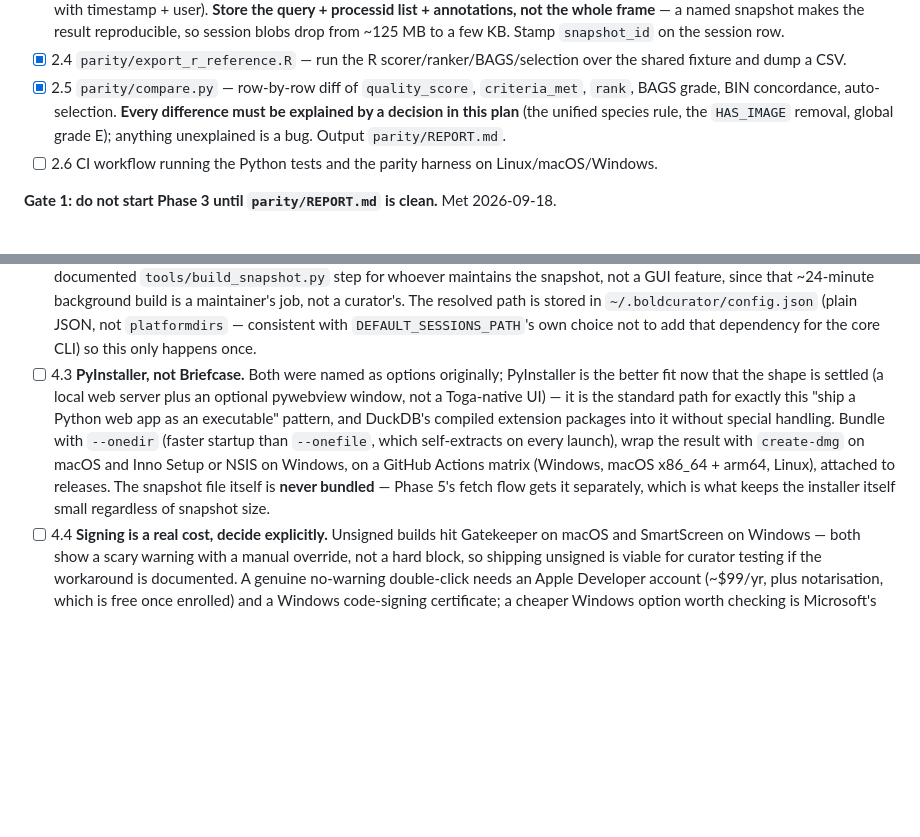
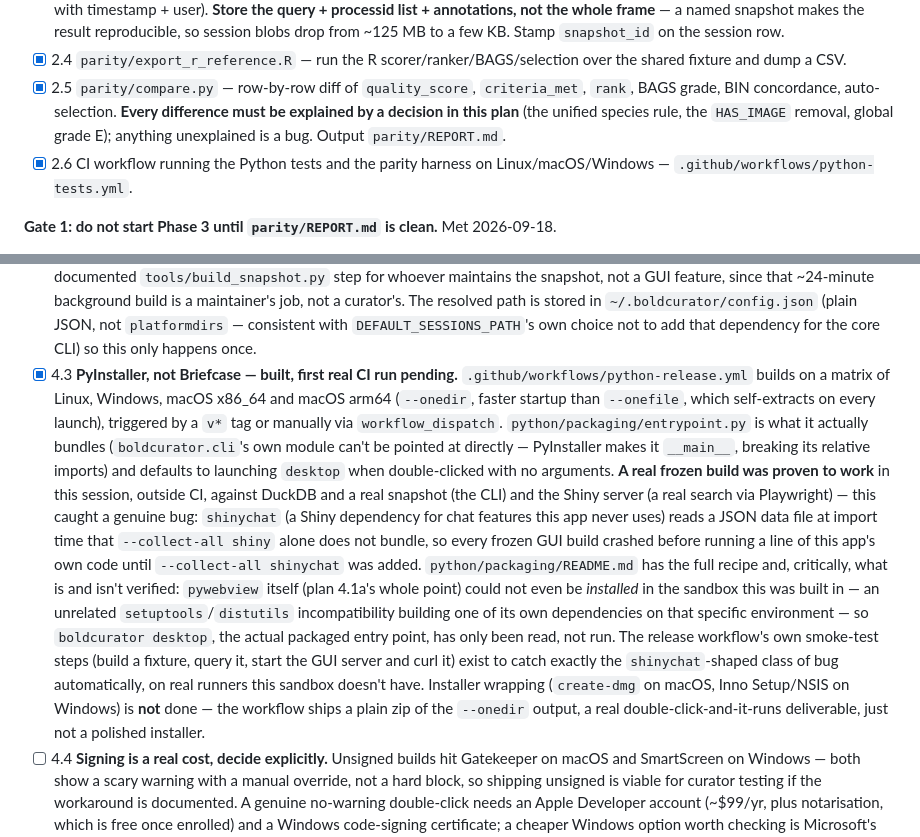
Before and after one commit to bge-barcoding/BOLDcuratoR, a Markdown page: docs/python-app-plan.md, 2 parts joined by grey strips. Rendered like a GitHub page; blank space fills up the shorter version.

```diff
--- a/docs/python-app-plan.md
+++ b/docs/python-app-plan.md
@@ -417,7 +417,8 @@ immediately against a synthetic fixture.
 - [x] 2.3 `io/session.py` — SQLite annotation store (`selected`, `flag`, `updated_id`, `curator_notes`, each keyed by `processid` with timestamp + user). **Store the query + processid list + annotations, not the whole frame** — a named snapshot makes the result reproducible, so session blobs drop from ~125 MB to a few KB. Stamp `snapshot_id` on the session row.
 - [x] 2.4 `parity/export_r_reference.R` — run the R scorer/ranker/BAGS/selection over the shared fixture and dump a CSV.
 - [x] 2.5 `parity/compare.py` — row-by-row diff of `quality_score`, `criteria_met`, `rank`, BAGS grade, BIN concordance, auto-selection. **Every difference must be explained by a decision in this plan** (the unified species rule, the `HAS_IMAGE` removal, global grade E); anything unexplained is a bug. Output `parity/REPORT.md`.
-- [ ] 2.6 CI workflow running the Python tests and the parity harness on Linux/macOS/Windows.
+- [x] 2.6 CI workflow running the Python tests and the parity harness on
+      Linux/macOS/Windows — `.github/workflows/python-tests.yml`.
 
 **Gate 1: do not start Phase 3 until `parity/REPORT.md` is clean.** Met
 2026-09-18.
@@ -479,18 +480,33 @@ something a curator double-clicks, which is three separable decisions:
   `~/.boldcurator/config.json` (plain JSON, not `platformdirs` — consistent
   with `DEFAULT_SESSIONS_PATH`'s own choice not to add that dependency for
   the core CLI) so this only happens once.
-- [ ] 4.3 **PyInstaller, not Briefcase.** Both were named as options
-  originally; PyInstaller is the better fit now that the shape is settled
-  (a local web server plus an optional pywebview window, not a Toga-native
-  UI) — it is the standard path for exactly this "ship a Python web app as
-  an executable" pattern, and DuckDB's compiled extension packages into it
-  without special handling. Bundle with `--onedir` (faster startup than
-  `--onefile`, which self-extracts on every launch), wrap the result with
-  `create-dmg` on macOS and Inno Setup or NSIS on Windows, on a GitHub
-  Actions matrix (Windows, macOS x86_64 + arm64, Linux), attached to
-  releases. The snapshot file itself is **never bundled** — Phase 5's fetch
-  flow gets it separately, which is what keeps the installer itself small
-  regardless of snapshot size.
+- [x] 4.3 **PyInstaller, not Briefcase — built, first real CI run pending.**
+  `.github/workflows/python-release.yml` builds on a matrix of Linux,
+  Windows, macOS x86_64 and macOS arm64 (`--onedir`, faster startup than
+  `--onefile`, which self-extracts on every launch), triggered by a `v*` tag
+  or manually via `workflow_dispatch`. `python/packaging/entrypoint.py` is
+  what it actually bundles (`boldcurator.cli`'s own module can't be pointed
+  at directly — PyInstaller makes it `__main__`, breaking its relative
+  imports) and defaults to launching `desktop` when double-clicked with no
+  arguments. **A real frozen build was proven to work** in this session,
+  outside CI, against DuckDB and a real snapshot (the CLI) and the Shiny
+  server (a real search via Playwright) — this caught a genuine bug:
+  `shinychat` (a Shiny dependency for chat features this app never uses)
+  reads a JSON data file at import time that `--collect-all shiny` alone
+  does not bundle, so every frozen GUI build crashed before running a line
+  of this app's own code until `--collect-all shinychat` was added.
+  `python/packaging/README.md` has the full recipe and, critically, what is
+  and isn't verified: `pywebview` itself (plan 4.1a's whole point) could
+  not even be *installed* in the sandbox this was built in — an unrelated
+  `setuptools`/`distutils` incompatibility building one of its own
+  dependencies on that specific environment — so `boldcurator desktop`, the
+  actual packaged entry point, has only been read, not run. The release
+  workflow's own smoke-test steps (build a fixture, query it, start the GUI
+  server and curl it) exist to catch exactly the `shinychat`-shaped class of
+  bug automatically, on real runners this sandbox doesn't have. Installer
+  wrapping (`create-dmg` on macOS, Inno Setup/NSIS on Windows) is **not**
+  done — the workflow ships a plain zip of the `--onedir` output, a real
+  double-click-and-it-runs deliverable, just not a polished installer.
 - [ ] 4.4 **Signing is a real cost, decide explicitly.** Unsigned builds hit
   Gatekeeper on macOS and SmartScreen on Windows — both show a scary warning
   with a manual override, not a hard block, so shipping unsigned is viable
```
Also changed, not shown: python/PROGRESS.md (+46 -31 lines).
